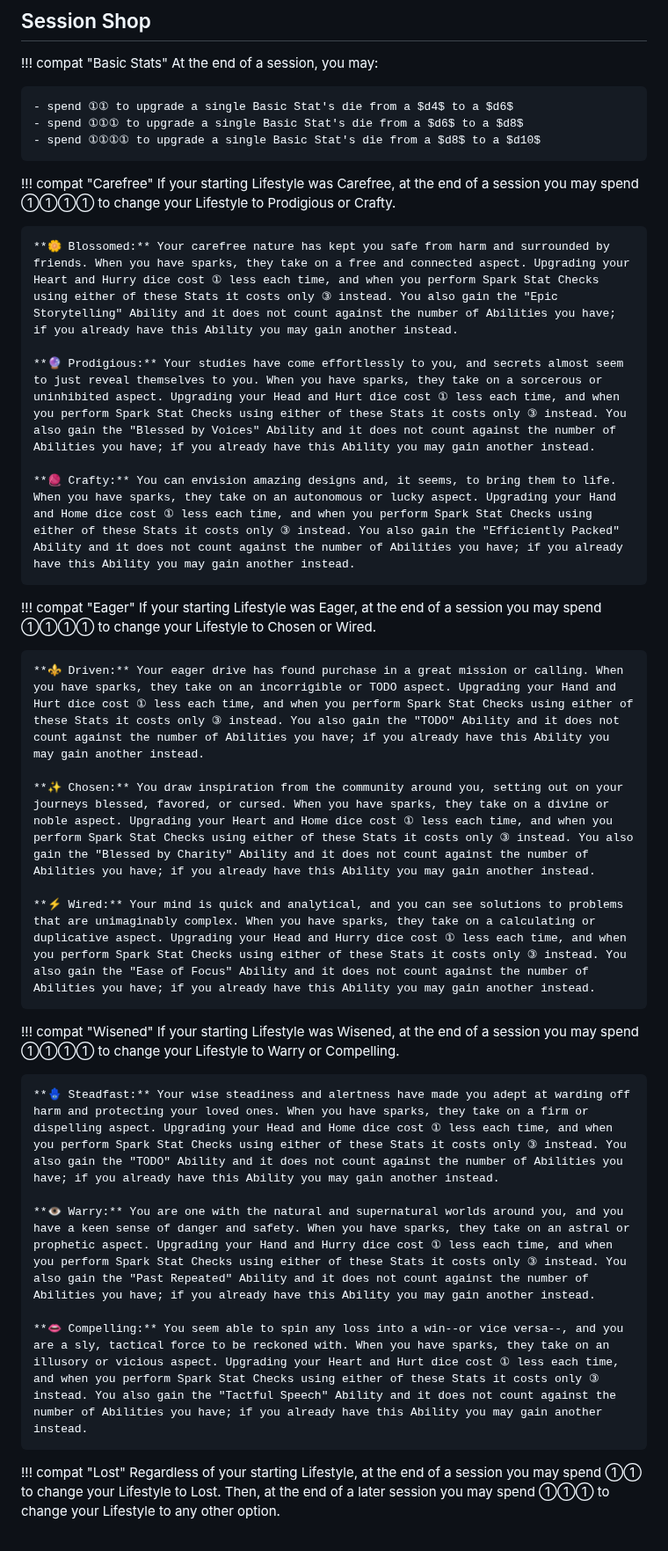
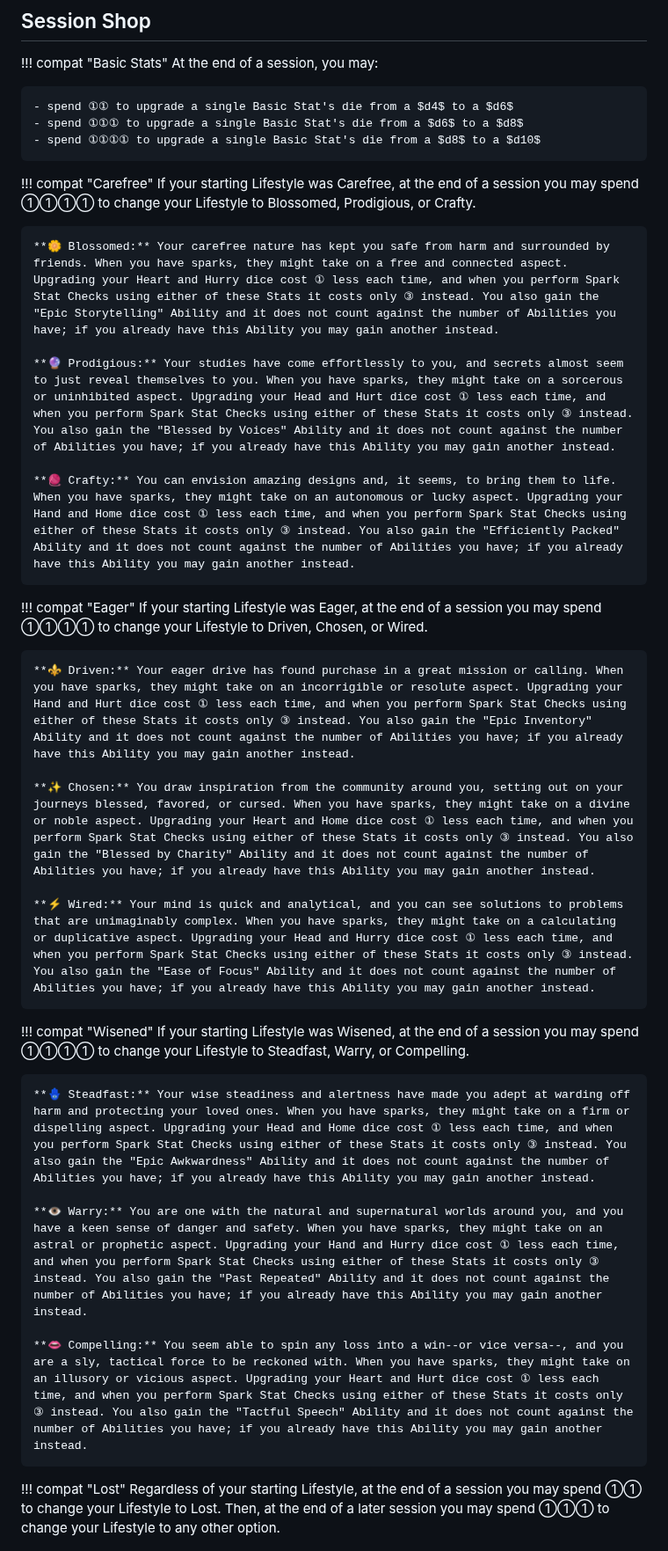
Before and after one commit to snotskie/ttrpg, a Markdown page: site/src/index.md, the part around one of its changes. Shown at 88% size. Rendered like a GitHub page.

```diff
--- a/site/src/index.md
+++ b/site/src/index.md
@@ -398,31 +400,31 @@ While most effects help shape the narrative of the game, your DM may find it app
     - spend ①①①① to upgrade a single Basic Stat's die from a $d8$ to a $d10$
 
 !!! compat "Carefree"
-    If your starting Lifestyle was Carefree, at the end of a session you may spend ①①①① to change your Lifestyle to Prodigious or Crafty.
+    If your starting Lifestyle was Carefree, at the end of a session you may spend ①①①① to change your Lifestyle to Blossomed, Prodigious, or Crafty.
 
-    **🌼 Blossomed:** Your carefree nature has kept you safe from harm and surrounded by friends. When you have sparks, they take on a free and connected aspect. Upgrading your Heart and Hurry dice cost ① less each time, and when you perform Spark Stat Checks using either of these Stats it costs only ③ instead. You also gain the "Epic Storytelling" Ability and it does not count against the number of Abilities you have; if you already have this Ability you may gain another instead.
+    **🌼 Blossomed:** Your carefree nature has kept you safe from harm and surrounded by friends. When you have sparks, they might take on a free and connected aspect. Upgrading your Heart and Hurry dice cost ① less each time, and when you perform Spark Stat Checks using either of these Stats it costs only ③ instead. You also gain the "Epic Storytelling" Ability and it does not count against the number of Abilities you have; if you already have this Ability you may gain another instead.
 
-    **🔮 Prodigious:** Your studies have come effortlessly to you, and secrets almost seem to just reveal themselves to you. When you have sparks, they take on a sorcerous or uninhibited aspect. Upgrading your Head and Hurt dice cost ① less each time, and when you perform Spark Stat Checks using either of these Stats it costs only ③ instead. You also gain the "Blessed by Voices" Ability and it does not count against the number of Abilities you have; if you already have this Ability you may gain another instead.
+    **🔮 Prodigious:** Your studies have come effortlessly to you, and secrets almost seem to just reveal themselves to you. When you have sparks, they might take on a sorcerous or uninhibited aspect. Upgrading your Head and Hurt dice cost ① less each time, and when you perform Spark Stat Checks using either of these Stats it costs only ③ instead. You also gain the "Blessed by Voices" Ability and it does not count against the number of Abilities you have; if you already have this Ability you may gain another instead.
 
-    **🧶 Crafty:** You can envision amazing designs and, it seems, to bring them to life. When you have sparks, they take on an autonomous or lucky aspect. Upgrading your Hand and Home dice cost ① less each time, and when you perform Spark Stat Checks using either of these Stats it costs only ③ instead. You also gain the "Efficiently Packed" Ability and it does not count against the number of Abilities you have; if you already have this Ability you may gain another instead.
+    **🧶 Crafty:** You can envision amazing designs and, it seems, to bring them to life. When you have sparks, they might take on an autonomous or lucky aspect. Upgrading your Hand and Home dice cost ① less each time, and when you perform Spark Stat Checks using either of these Stats it costs only ③ instead. You also gain the "Efficiently Packed" Ability and it does not count against the number of Abilities you have; if you already have this Ability you may gain another instead.
 
 !!! compat "Eager"
-    If your starting Lifestyle was Eager, at the end of a session you may spend ①①①① to change your Lifestyle to Chosen or Wired.
+    If your starting Lifestyle was Eager, at the end of a session you may spend ①①①① to change your Lifestyle to Driven, Chosen, or Wired.
 
-    **⚜️ Driven:** Your eager drive has found purchase in a great mission or calling. When you have sparks, they take on an incorrigible or TODO aspect. Upgrading your Hand and Hurt dice cost ① less each time, and when you perform Spark Stat Checks using either of these Stats it costs only ③ instead. You also gain the "TODO" Ability and it does not count against the number of Abilities you have; if you already have this Ability you may gain another instead.
+    **⚜️ Driven:** Your eager drive has found purchase in a great mission or calling. When you have sparks, they might take on an incorrigible or resolute aspect. Upgrading your Hand and Hurt dice cost ① less each time, and when you perform Spark Stat Checks using either of these Stats it costs only ③ instead. You also gain the "Epic Inventory" Ability and it does not count against the number of Abilities you have; if you already have this Ability you may gain another instead.
 
-    **✨ Chosen:** You draw inspiration from the community around you, setting out on your journeys blessed, favored, or cursed. When you have sparks, they take on a divine or noble aspect. Upgrading your Heart and Home dice cost ① less each time, and when you perform Spark Stat Checks using either of these Stats it costs only ③ instead. You also gain the "Blessed by Charity" Ability and it does not count against the number of Abilities you have; if you already have this Ability you may gain another instead.
+    **✨ Chosen:** You draw inspiration from the community around you, setting out on your journeys blessed, favored, or cursed. When you have sparks, they might take on a divine or noble aspect. Upgrading your Heart and Home dice cost ① less each time, and when you perform Spark Stat Checks using either of these Stats it costs only ③ instead. You also gain the "Blessed by Charity" Ability and it does not count against the number of Abilities you have; if you already have this Ability you may gain another instead.
 
-    **⚡ Wired:** Your mind is quick and analytical, and you can see solutions to problems that are unimaginably complex. When you have sparks, they take on a calculating or duplicative aspect. Upgrading your Head and Hurry dice cost ① less each time, and when you perform Spark Stat Checks using either of these Stats it costs only ③ instead. You also gain the "Ease of Focus" Ability and it does not count against the number of Abilities you have; if you already have this Ability you may gain another instead.
+    **⚡ Wired:** Your mind is quick and analytical, and you can see solutions to problems that are unimaginably complex. When you have sparks, they might take on a calculating or duplicative aspect. Upgrading your Head and Hurry dice cost ① less each time, and when you perform Spark Stat Checks using either of these Stats it costs only ③ instead. You also gain the "Ease of Focus" Ability and it does not count against the number of Abilities you have; if you already have this Ability you may gain another instead.
 
 !!! compat "Wisened"
-    If your starting Lifestyle was Wisened, at the end of a session you may spend ①①①① to change your Lifestyle to Warry or Compelling.
+    If your starting Lifestyle was Wisened, at the end of a session you may spend ①①①① to change your Lifestyle to Steadfast, Warry, or Compelling.
 
-    **🪬 Steadfast:** Your wise steadiness and alertness have made you adept at warding off harm and protecting your loved ones. When you have sparks, they take on a firm or dispelling aspect. Upgrading your Head and Home dice cost ① less each time, and when you perform Spark Stat Checks using either of these Stats it costs only ③ instead. You also gain the "TODO" Ability and it does not count against the number of Abilities you have; if you already have this Ability you may gain another instead.
+    **🪬 Steadfast:** Your wise steadiness and alertness have made you adept at warding off harm and protecting your loved ones. When you have sparks, they might take on a firm or dispelling aspect. Upgrading your Head and Home dice cost ① less each time, and when you perform Spark Stat Checks using either of these Stats it costs only ③ instead. You also gain the "Epic Awkwardness" Ability and it does not count against the number of Abilities you have; if you already have this Ability you may gain another instead.
 
-    **👁️ Warry:** You are one with the natural and supernatural worlds around you, and you have a keen sense of danger and safety. When you have sparks, they take on an astral or prophetic aspect. Upgrading your Hand and Hurry dice cost ① less each time, and when you perform Spark Stat Checks using either of these Stats it costs only ③ instead. You also gain the "Past Repeated" Ability and it does not count against the number of Abilities you have; if you already have this Ability you may gain another instead.
+    **👁️ Warry:** You are one with the natural and supernatural worlds around you, and you have a keen sense of danger and safety. When you have sparks, they might take on an astral or prophetic aspect. Upgrading your Hand and Hurry dice cost ① less each time, and when you perform Spark Stat Checks using either of these Stats it costs only ③ instead. You also gain the "Past Repeated" Ability and it does not count against the number of Abilities you have; if you already have this Ability you may gain another instead.
 
-    **👄 Compelling:** You seem able to spin any loss into a win--or vice versa--, and you are a sly, tactical force to be reckoned with. When you have sparks, they take on an illusory or vicious aspect. Upgrading your Heart and Hurt dice cost ① less each time, and when you perform Spark Stat Checks using either of these Stats it costs only ③ instead. You also gain the "Tactful Speech" Ability and it does not count against the number of Abilities you have; if you already have this Ability you may gain another instead.
+    **👄 Compelling:** You seem able to spin any loss into a win--or vice versa--, and you are a sly, tactical force to be reckoned with. When you have sparks, they might take on an illusory or vicious aspect. Upgrading your Heart and Hurt dice cost ① less each time, and when you perform Spark Stat Checks using either of these Stats it costs only ③ instead. You also gain the "Tactful Speech" Ability and it does not count against the number of Abilities you have; if you already have this Ability you may gain another instead.
 
 !!! compat "Lost"
     Regardless of your starting Lifestyle, at the end of a session you may spend ①① to change your Lifestyle to Lost. Then, at the end of a later session you may spend ①①① to change your Lifestyle to any other option.
```
Also changed, not shown: other parts of site/src/index.md (+3 -1 lines).
